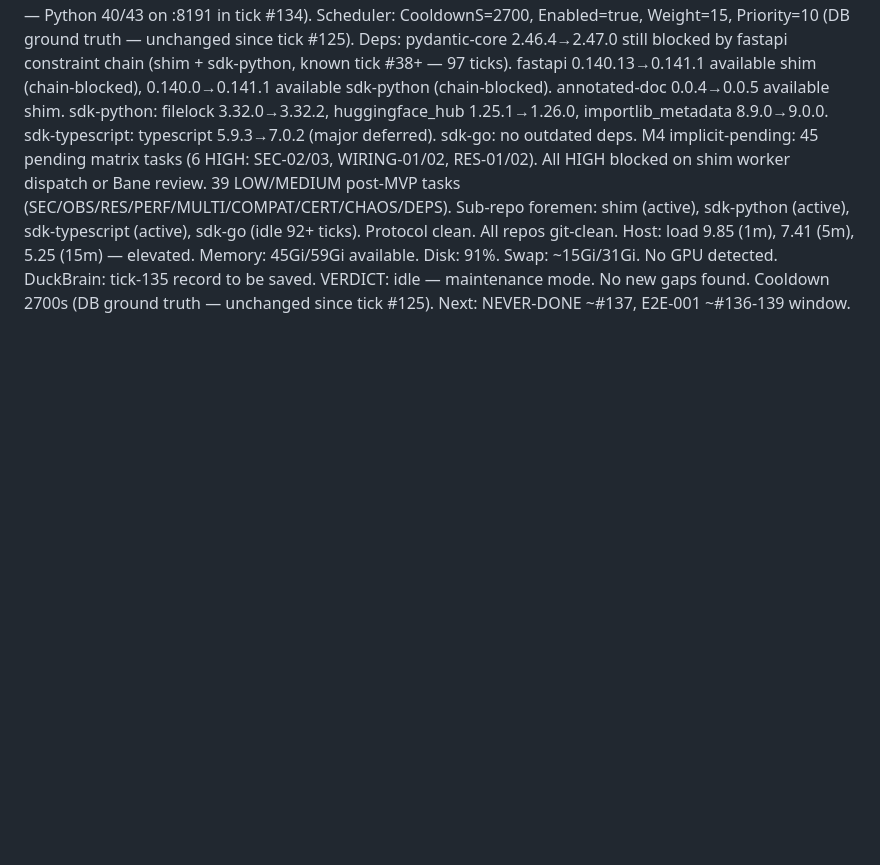
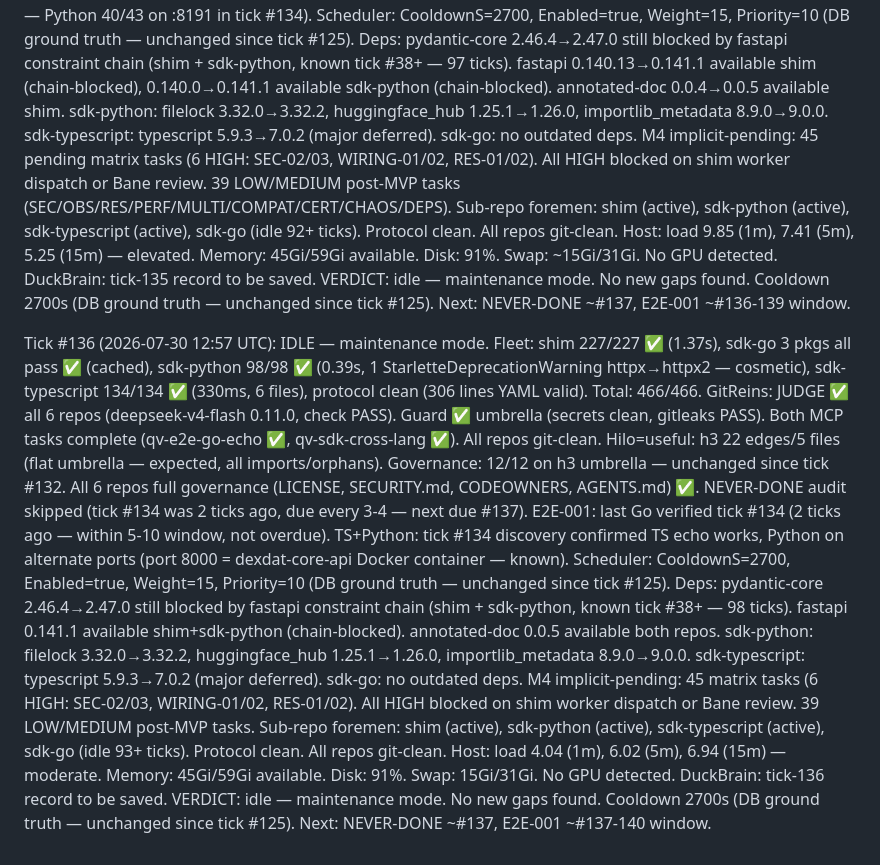
Before and after one commit to get-h3/h3, a Markdown page: .coding-hermes/tasks.md, the part around the change. Rendered like a GitHub page; blank space fills up the shorter version.

Commit message:
foreman: Tick #136 — idle maintenance mode, fleet 466/466 green
Co-authored-by: Alexis Okuwa <wojonstech@gmail.com>

```diff
--- a/.coding-hermes/tasks.md
+++ b/.coding-hermes/tasks.md
@@ -1518,3 +1518,38 @@ ID | Task | Pri | Cpx | Deps | Tags | Model | Reasoning | Fallback
     VERDICT: idle — maintenance mode. No new gaps found.
     Cooldown 2700s (DB ground truth — unchanged since tick #125).
     Next: NEVER-DONE ~#137, E2E-001 ~#136-139 window.
+
+  Tick #136 (2026-07-30 12:57 UTC): IDLE — maintenance mode.
+    Fleet: shim 227/227 ✅ (1.37s), sdk-go 3 pkgs all pass ✅ (cached),
+    sdk-python 98/98 ✅ (0.39s, 1 StarletteDeprecationWarning httpx→httpx2 — cosmetic),
+    sdk-typescript 134/134 ✅ (330ms, 6 files), protocol clean (306 lines YAML valid).
+    Total: 466/466.
+    GitReins: JUDGE ✅ all 6 repos (deepseek-v4-flash 0.11.0, check PASS). Guard ✅
+    umbrella (secrets clean, gitleaks PASS). Both MCP tasks complete
+    (qv-e2e-go-echo ✅, qv-sdk-cross-lang ✅). All repos git-clean.
+    Hilo=useful: h3 22 edges/5 files (flat umbrella — expected, all imports/orphans).
+    Governance: 12/12 on h3 umbrella — unchanged since tick #132. All 6 repos
+    full governance (LICENSE, SECURITY.md, CODEOWNERS, AGENTS.md) ✅.
+    NEVER-DONE audit skipped (tick #134 was 2 ticks ago, due every 3-4 — next due #137).
+    E2E-001: last Go verified tick #134 (2 ticks ago — within 5-10 window, not overdue).
+    TS+Python: tick #134 discovery confirmed TS echo works, Python on alternate ports
+    (port 8000 = dexdat-core-api Docker container — known).
+    Scheduler: CooldownS=2700, Enabled=true, Weight=15, Priority=10 (DB ground truth —
+    unchanged since tick #125).
+    Deps: pydantic-core 2.46.4→2.47.0 still blocked by fastapi constraint chain
+    (shim + sdk-python, known tick #38+ — 98 ticks). fastapi 0.141.1 available
+    shim+sdk-python (chain-blocked). annotated-doc 0.0.5 available both repos.
+    sdk-python: filelock 3.32.0→3.32.2, huggingface_hub 1.25.1→1.26.0,
+    importlib_metadata 8.9.0→9.0.0. sdk-typescript: typescript 5.9.3→7.0.2
+    (major deferred). sdk-go: no outdated deps.
+    M4 implicit-pending: 45 matrix tasks (6 HIGH: SEC-02/03, WIRING-01/02,
+    RES-01/02). All HIGH blocked on shim worker dispatch or Bane review.
+    39 LOW/MEDIUM post-MVP tasks.
+    Sub-repo foremen: shim (active), sdk-python (active), sdk-typescript (active),
+    sdk-go (idle 93+ ticks). Protocol clean. All repos git-clean.
+    Host: load 4.04 (1m), 6.02 (5m), 6.94 (15m) — moderate. Memory: 45Gi/59Gi available.
+    Disk: 91%. Swap: 15Gi/31Gi. No GPU detected.
+    DuckBrain: tick-136 record to be saved.
+    VERDICT: idle — maintenance mode. No new gaps found.
+    Cooldown 2700s (DB ground truth — unchanged since tick #125).
+    Next: NEVER-DONE ~#137, E2E-001 ~#137-140 window.
```
